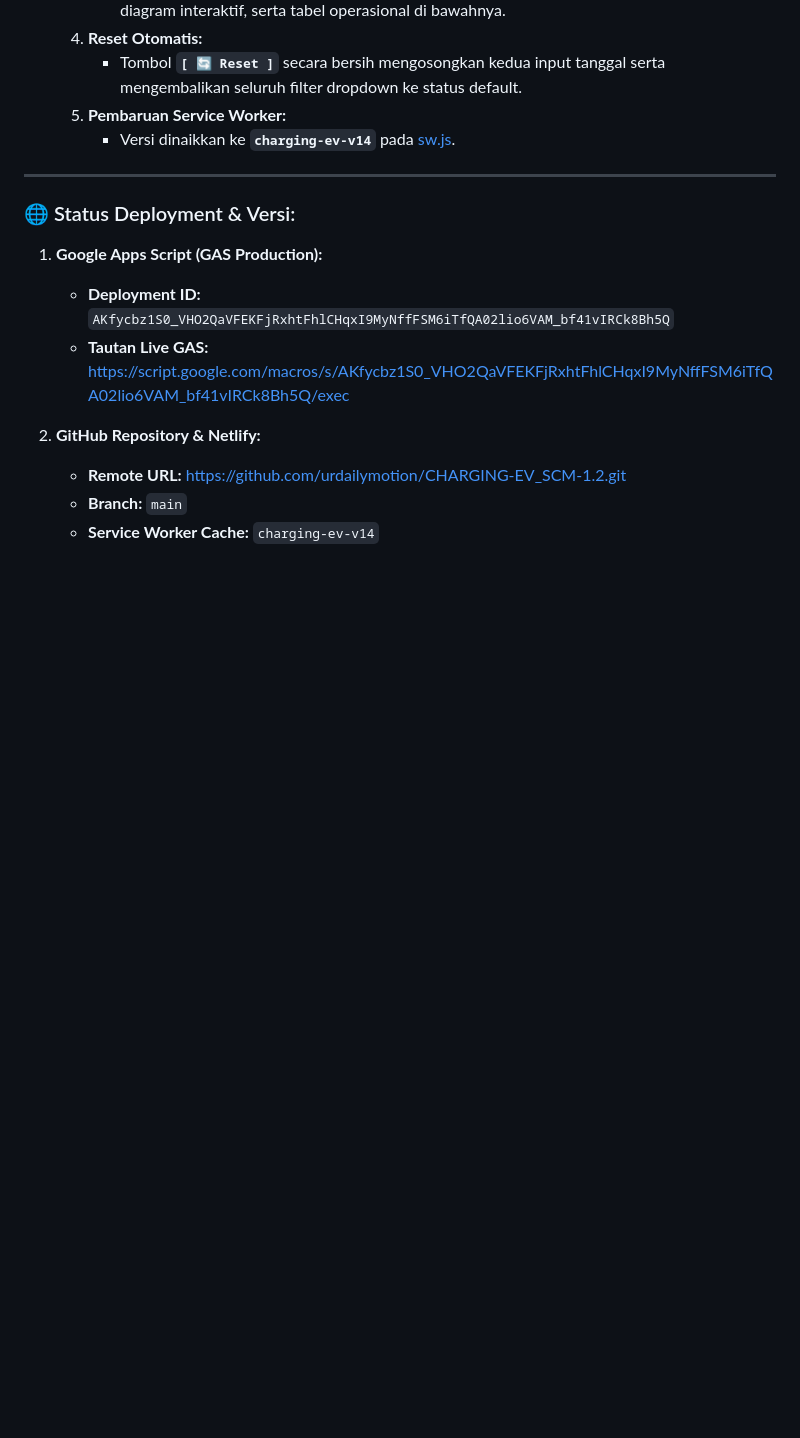
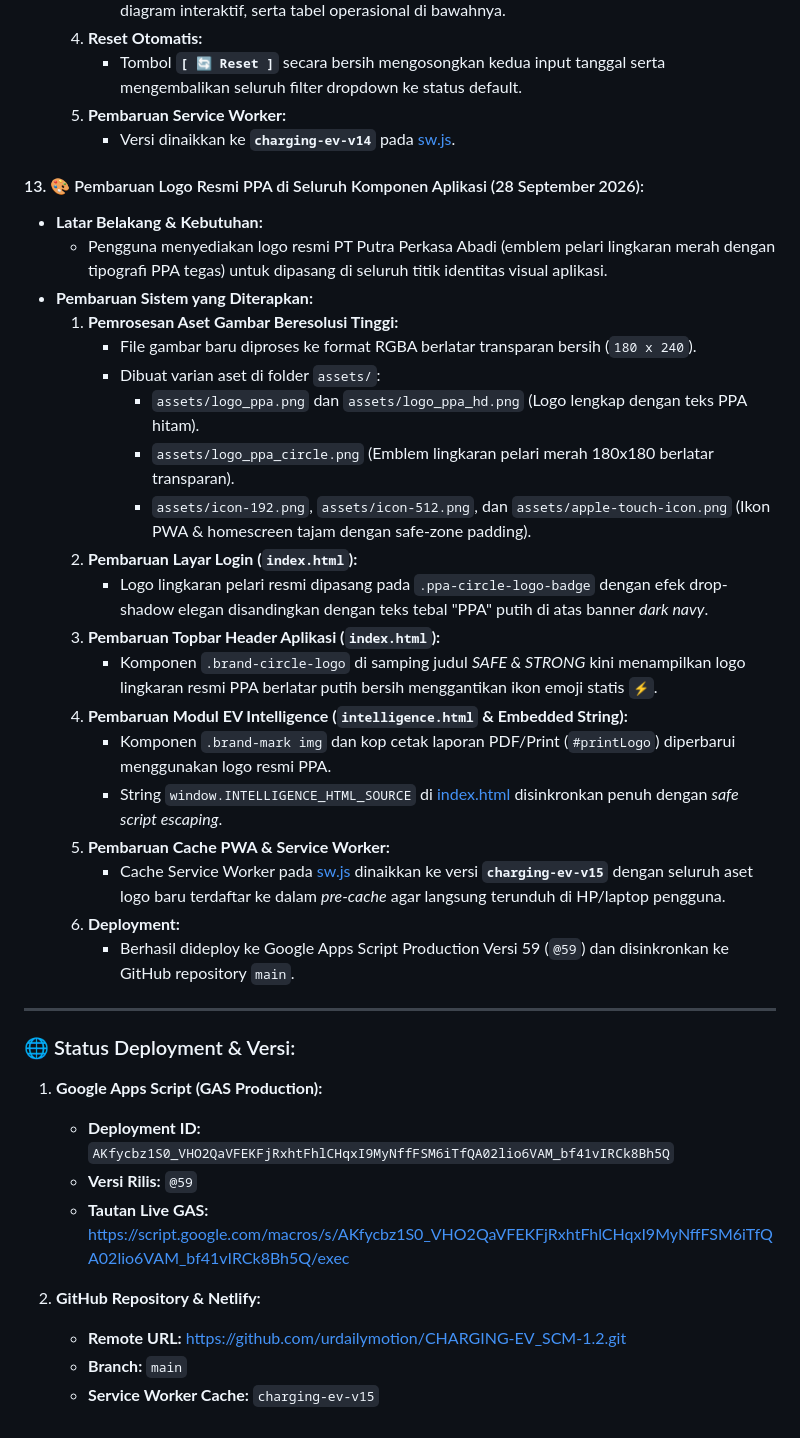
Before and after one commit to urdailymotion/CHARGING-EV_SCM-1.2, a Markdown page: LAST_PROGRESS_CHECKPOINT.md, the part around the change. Rendered like a GitHub page; blank space fills up the shorter version.

Commit message:
docs: record official PPA logo update checkpoint in LAST_PROGRESS_CHECKPOINT.md

```diff
--- a/LAST_PROGRESS_CHECKPOINT.md
+++ b/LAST_PROGRESS_CHECKPOINT.md
@@ -222,14 +222,37 @@
   5. **Pembaruan Service Worker:**
      - Versi dinaikkan ke **`charging-ev-v14`** pada [sw.js](file:///e:/APLIKASI%20SRY/CHARGING%20EV%202/sw.js).
 
+#### 13. 🎨 Pembaruan Logo Resmi PPA di Seluruh Komponen Aplikasi (28 September 2026):
+- **Latar Belakang & Kebutuhan:**
+  - Pengguna menyediakan logo resmi PT Putra Perkasa Abadi (emblem pelari lingkaran merah dengan tipografi PPA tegas) untuk dipasang di seluruh titik identitas visual aplikasi.
+- **Pembaruan Sistem yang Diterapkan:**
+  1. **Pemrosesan Aset Gambar Beresolusi Tinggi:**
+     - File gambar baru diproses ke format RGBA berlatar transparan bersih (`180 x 240`).
+     - Dibuat varian aset di folder `assets/`:
+       - `assets/logo_ppa.png` dan `assets/logo_ppa_hd.png` (Logo lengkap dengan teks PPA hitam).
+       - `assets/logo_ppa_circle.png` (Emblem lingkaran pelari merah 180x180 berlatar transparan).
+       - `assets/icon-192.png`, `assets/icon-512.png`, dan `assets/apple-touch-icon.png` (Ikon PWA & homescreen tajam dengan safe-zone padding).
+  2. **Pembaruan Layar Login (`index.html`):**
+     - Logo lingkaran pelari resmi dipasang pada `.ppa-circle-logo-badge` dengan efek drop-shadow elegan disandingkan dengan teks tebal "PPA" putih di atas banner *dark navy*.
+  3. **Pembaruan Topbar Header Aplikasi (`index.html`):**
+     - Komponen `.brand-circle-logo` di samping judul *SAFE & STRONG* kini menampilkan logo lingkaran resmi PPA berlatar putih bersih menggantikan ikon emoji statis `⚡`.
+  4. **Pembaruan Modul EV Intelligence (`intelligence.html` & Embedded String):**
+     - Komponen `.brand-mark img` dan kop cetak laporan PDF/Print (`#printLogo`) diperbarui menggunakan logo resmi PPA.
+     - String `window.INTELLIGENCE_HTML_SOURCE` di [index.html](file:///e:/APLIKASI%20SRY/CHARGING%20EV%202/index.html) disinkronkan penuh dengan *safe script escaping*.
+  5. **Pembaruan Cache PWA & Service Worker:**
+     - Cache Service Worker pada [sw.js](file:///e:/APLIKASI%20SRY/CHARGING%20EV%202/sw.js) dinaikkan ke versi **`charging-ev-v15`** dengan seluruh aset logo baru terdaftar ke dalam *pre-cache* agar langsung terunduh di HP/laptop pengguna.
+  6. **Deployment:**
+     - Berhasil dideploy ke Google Apps Script Production Versi 59 (`@59`) dan disinkronkan ke GitHub repository `main`.
+
 ---
 
 ### 🌐 Status Deployment & Versi:
 1. **Google Apps Script (GAS Production):**
    - **Deployment ID:** `AKfycbz1S0_VHO2QaVFEKFjRxhtFhlCHqxI9MyNffFSM6iTfQA02lio6VAM_bf41vIRCk8Bh5Q`
+   - **Versi Rilis:** `@59`
    - **Tautan Live GAS:** https://script.google.com/macros/s/AKfycbz1S0_VHO2QaVFEKFjRxhtFhlCHqxI9MyNffFSM6iTfQA02lio6VAM_bf41vIRCk8Bh5Q/exec
 
 2. **GitHub Repository & Netlify:**
    - **Remote URL:** https://github.com/urdailymotion/CHARGING-EV_SCM-1.2.git
    - **Branch:** `main`
-   - **Service Worker Cache:** `charging-ev-v14`
+   - **Service Worker Cache:** `charging-ev-v15`
```
